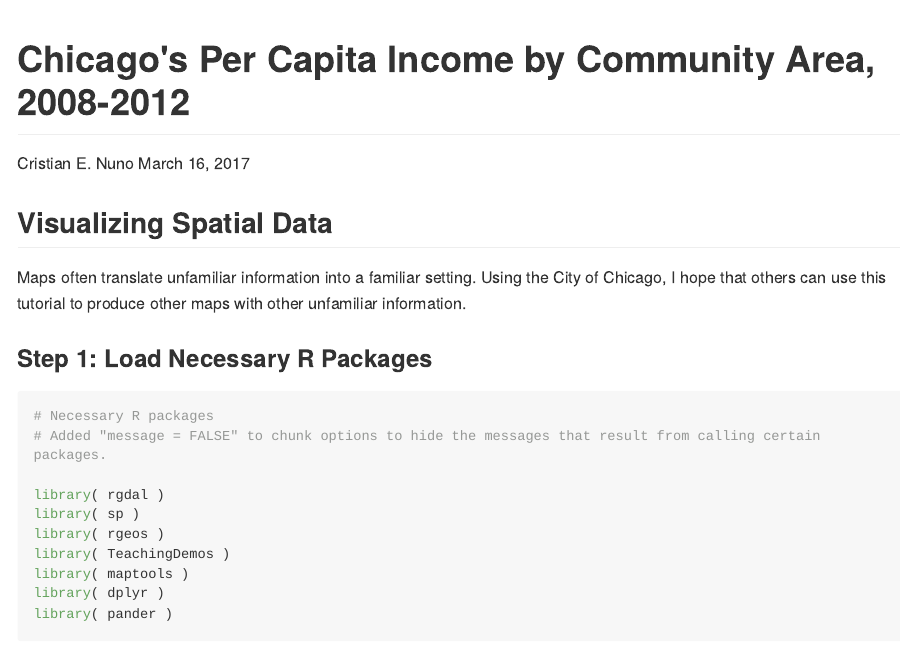
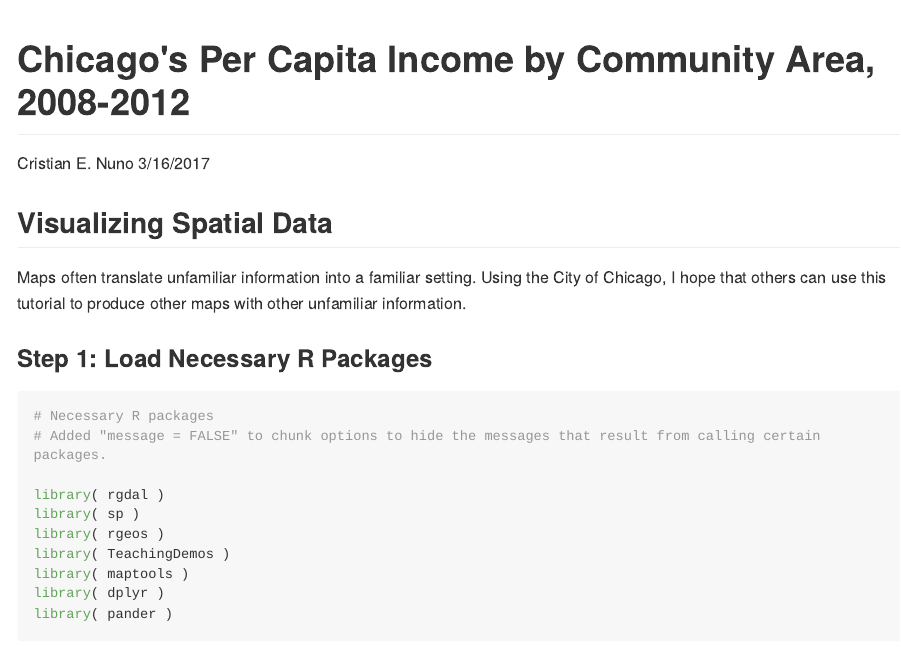
Before and after one commit to cenuno/MPA_Portfolio, an R Markdown document (Chicago_Visualizations/cenuno_Chicago_PerCapitaIncome_2008to2012.Rmd): the page in a window 1100 px wide, from its top. The pictures show the output file Chicago_Visualizations/cenuno_Chicago_PerCapitaIncome_2008to2012.md that the author committed with the source, drawn offline in the style of GitHub; long lines of code are wrapped.

Commit message:
Map of Chicago's per capita income (by community area), 2008-2012
Changed the date format.

```diff
--- a/Chicago_Visualizations/cenuno_Chicago_PerCapitaIncome_2008to2012.Rmd
+++ b/Chicago_Visualizations/cenuno_Chicago_PerCapitaIncome_2008to2012.Rmd
@@ -1,7 +1,7 @@
 ---
 title: "Chicago's Per Capita Income by Community Area, 2008-2012"
 author: "Cristian E. Nuno"
-date: "March 16, 2017"
+date: "3/16/2017"
 output: github_document
 html_document:
   df_print: paged
```
Also changed, not shown: Chicago_Visualizations/cenuno_Chicago_PerCapitaIncome_2008to2012.md.
